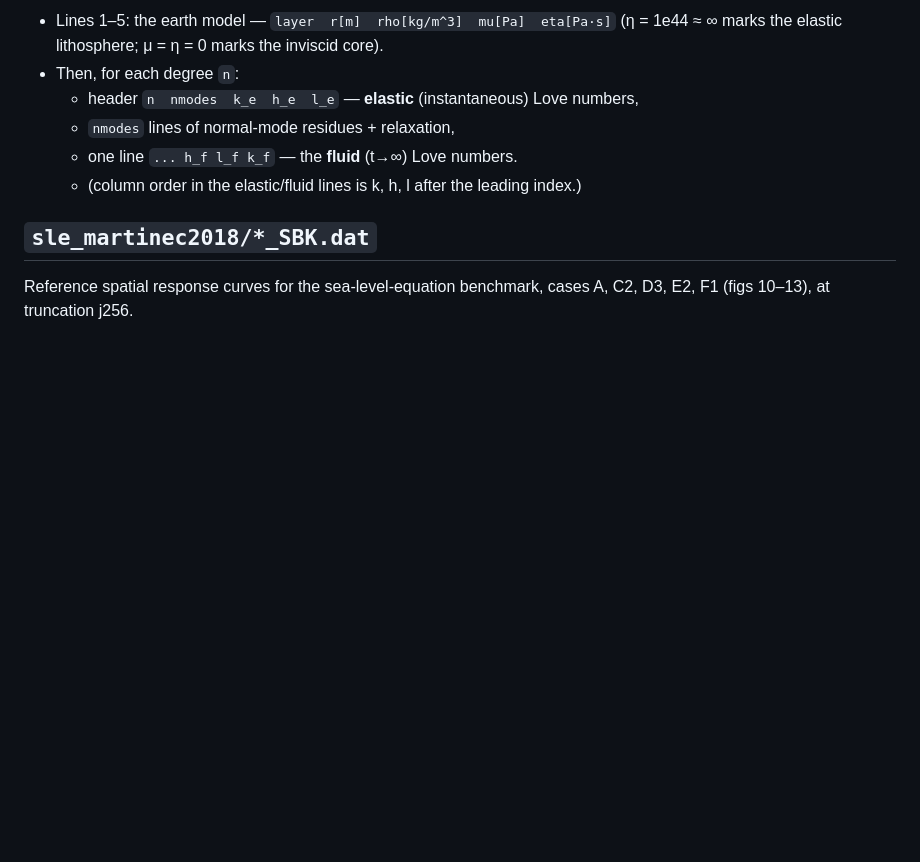
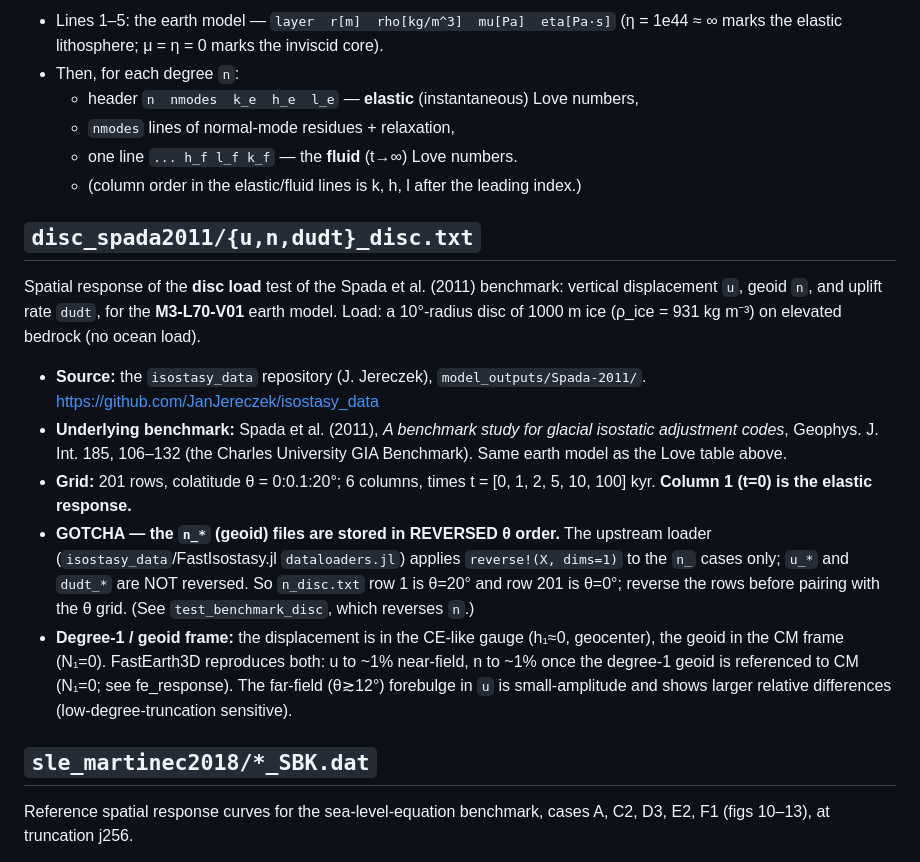
Before and after one commit to alex-robinson/FastEarth3D, a Markdown page: data/benchmarks/PROVENANCE.md, the part around the change. GitHub-like rendering; blank space fills up the shorter version.

Commit message:
docs: add disc_spada2011 provenance entry (mistakenly left uncommitted)
The disc-benchmark provenance entry was accidentally written to the main tree
instead of the worktree during the disc work, so it never made it into the disc
commit (47a250a). Add it now alongside the vendored data/benchmarks/disc_spada2011
files it documents.

```diff
--- a/data/benchmarks/PROVENANCE.md
+++ b/data/benchmarks/PROVENANCE.md
@@ -38,6 +38,31 @@ lithosphere, three mantle layers, inviscid core), degrees 1–256.
   - one line `... h_f l_f k_f` — the **fluid** (t→∞) Love numbers.
   - (column order in the elastic/fluid lines is k, h, l after the leading index.)
 
+## `disc_spada2011/{u,n,dudt}_disc.txt`
+
+Spatial response of the **disc load** test of the Spada et al. (2011) benchmark:
+vertical displacement `u`, geoid `n`, and uplift rate `dudt`, for the
+**M3-L70-V01** earth model. Load: a 10°-radius disc of 1000 m ice
+(ρ_ice = 931 kg m⁻³) on elevated bedrock (no ocean load).
+
+- **Source:** the `isostasy_data` repository (J. Jereczek),
+  `model_outputs/Spada-2011/`. https://github.com/JanJereczek/isostasy_data
+- **Underlying benchmark:** Spada et al. (2011), *A benchmark study for glacial
+  isostatic adjustment codes*, Geophys. J. Int. 185, 106–132 (the Charles
+  University GIA Benchmark). Same earth model as the Love table above.
+- **Grid:** 201 rows, colatitude θ = 0:0.1:20°; 6 columns, times
+  t = [0, 1, 2, 5, 10, 100] kyr. **Column 1 (t=0) is the elastic response.**
+- **GOTCHA — the `n_*` (geoid) files are stored in REVERSED θ order.** The
+  upstream loader (`isostasy_data`/FastIsostasy.jl `dataloaders.jl`) applies
+  `reverse!(X, dims=1)` to the `n_` cases only; `u_*` and `dudt_*` are NOT
+  reversed. So `n_disc.txt` row 1 is θ=20° and row 201 is θ=0°; reverse the rows
+  before pairing with the θ grid. (See `test_benchmark_disc`, which reverses `n`.)
+- **Degree-1 / geoid frame:** the displacement is in the CE-like gauge (h₁≈0,
+  geocenter), the geoid in the CM frame (N₁=0). FastEarth3D reproduces both: u to
+  ~1% near-field, n to ~1% once the degree-1 geoid is referenced to CM (N₁=0; see
+  fe_response). The far-field (θ≳12°) forebulge in `u` is small-amplitude and
+  shows larger relative differences (low-degree-truncation sensitive).
+
 ## `sle_martinec2018/*_SBK.dat`
 
 Reference spatial response curves for the sea-level-equation benchmark,
```
